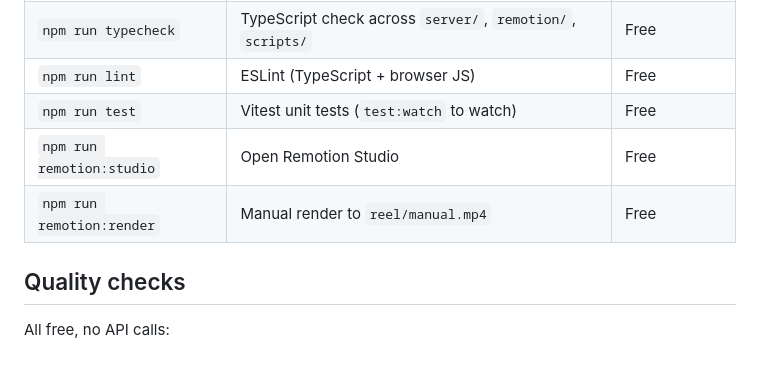
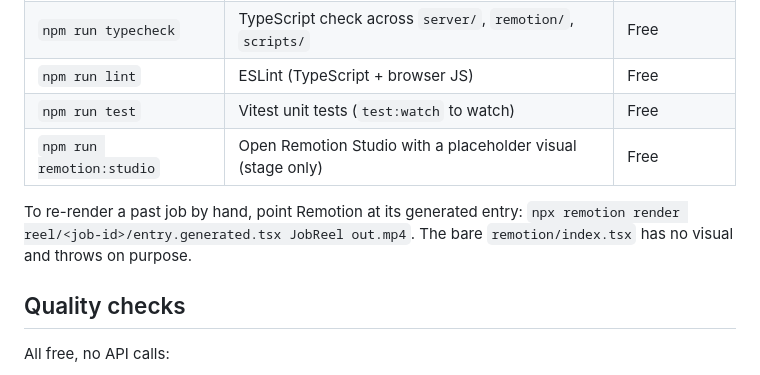
Before and after one commit to atharvdange618/Shawtty, a Markdown page: README.md, the part around the change. Rendered like a GitHub page.

Commit message:
docs(readme): update Remotion scripts and explain re-rendering a job
Remove the deleted remotion:render row, note that Studio shows a placeholder visual, and give the command to re-render a past job from its generated entry.

```diff
--- a/README.md
+++ b/README.md
@@ -125,8 +125,11 @@ Unit tests are co-located as `*.test.ts` next to the module they cover.
 | `npm run typecheck` | TypeScript check across `server/`, `remotion/`, `scripts/` | Free |
 | `npm run lint` | ESLint (TypeScript + browser JS) | Free |
 | `npm run test` | Vitest unit tests (`test:watch` to watch) | Free |
-| `npm run remotion:studio` | Open Remotion Studio | Free |
-| `npm run remotion:render` | Manual render to `reel/manual.mp4` | Free |
+| `npm run remotion:studio` | Open Remotion Studio with a placeholder visual (stage only) | Free |
+
+To re-render a past job by hand, point Remotion at its generated entry:
+`npx remotion render reel/<job-id>/entry.generated.tsx JobReel out.mp4`.
+The bare `remotion/index.tsx` has no visual and throws on purpose.
 
 ## Quality checks
 
```
